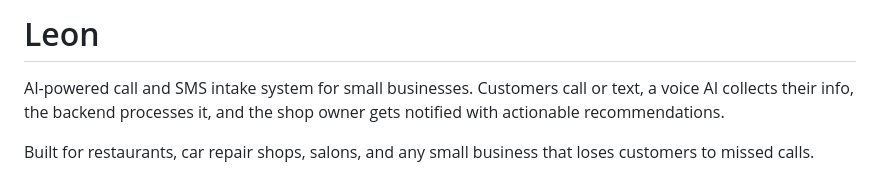
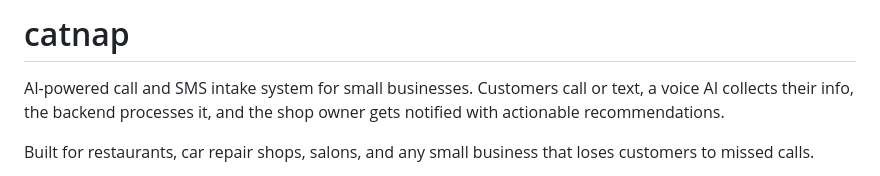
Before and after one commit to Noctilucenty/catnap, a Markdown page: README.md, the part around the change. Drawn GitHub-style.

```diff
--- a/README.md
+++ b/README.md
@@ -1,4 +1,4 @@
-# Leon
+# catnap
 
 AI-powered call and SMS intake system for small businesses. Customers call or text, a voice AI collects their info, the backend processes it, and the shop owner gets notified with actionable recommendations.
 
```
